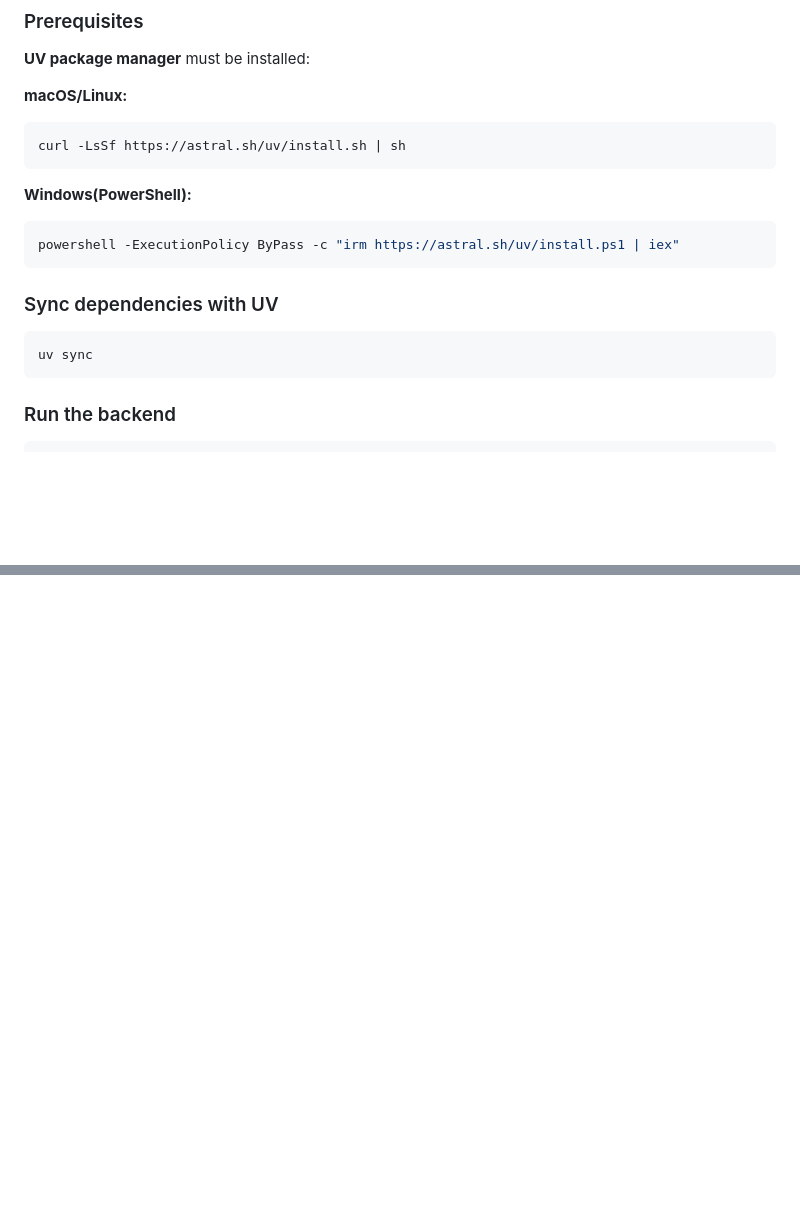
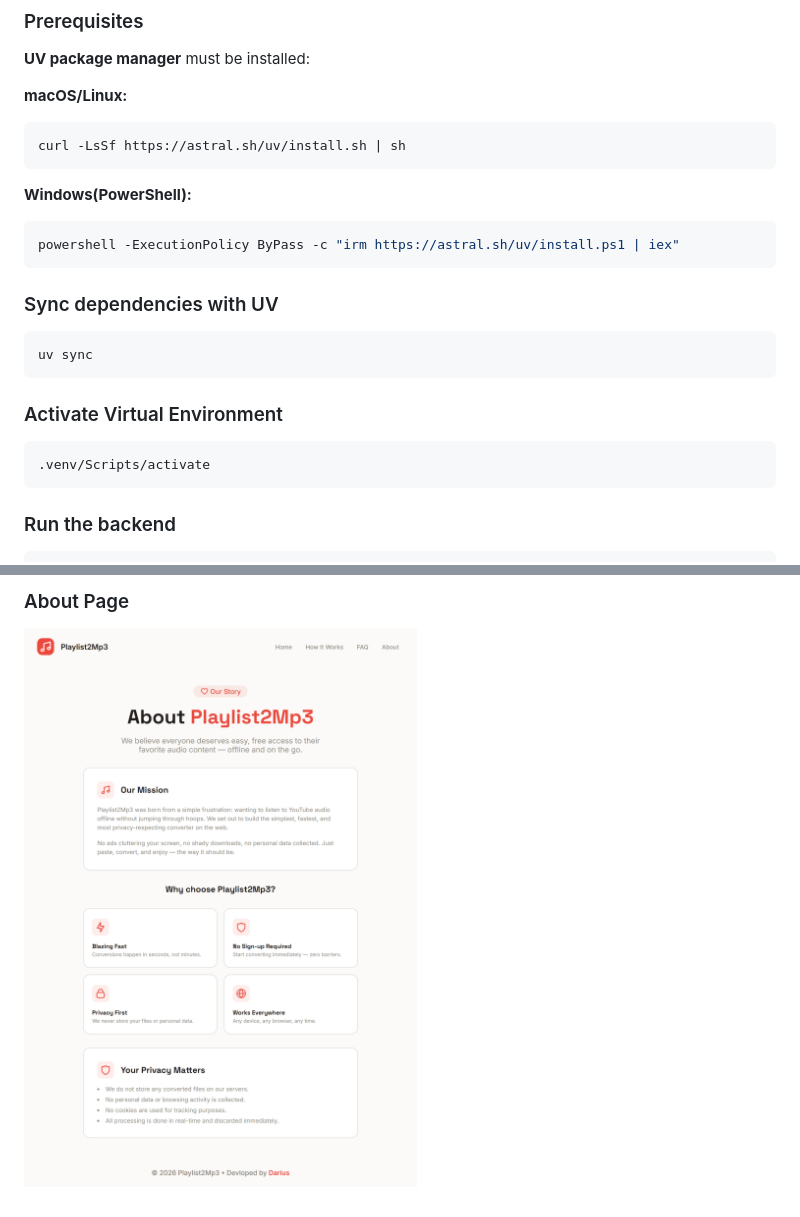
Before and after one commit to kdfarrell/Playlist2Mp3, a Markdown page: README.MD, 2 parts joined by grey strips. GitHub-like rendering; pictures changed too: screenshots/About.png (added); blank space fills up the shorter version.

Commit message:
docs: add project screenshots

````diff
--- a/README.MD
+++ b/README.MD
@@ -215,10 +215,14 @@ curl -LsSf https://astral.sh/uv/install.sh | sh
 powershell -ExecutionPolicy ByPass -c "irm https://astral.sh/uv/install.ps1 | iex"
 ```
 
-
 ### Sync dependencies with UV
 ```bash
 uv sync
+```
+
+### Activate Virtual Environment
+```bash
+.venv/Scripts/activate
 ```
 
 ### Run the backend
@@ -247,0 +268,2 @@ Overall, Playlist2Mp3 demonstrates a balance of **practical utility and learning
+### About Page
+![About Page](screenshots/About.png)
````
Also changed, not shown: other parts of README.MD (+16 -0 lines), screenshots/FAQ.png (added), screenshots/Home.png (added), screenshots/How_it_Works.png (added), screenshots/Videos.png (added), 3 other files.
